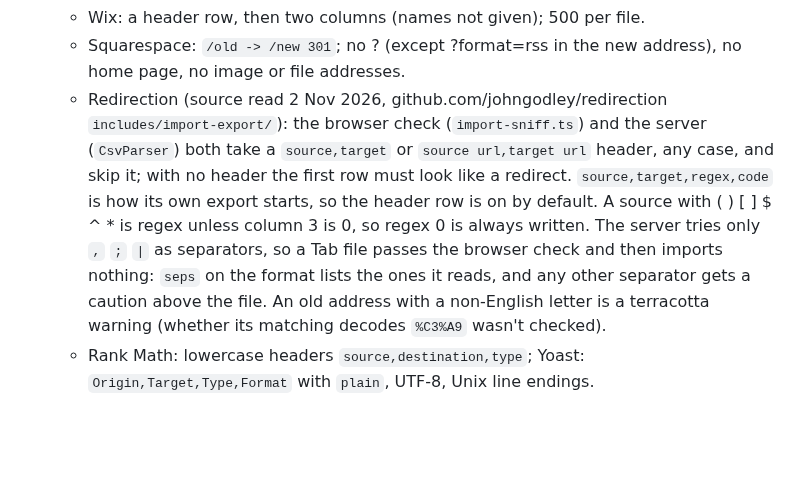
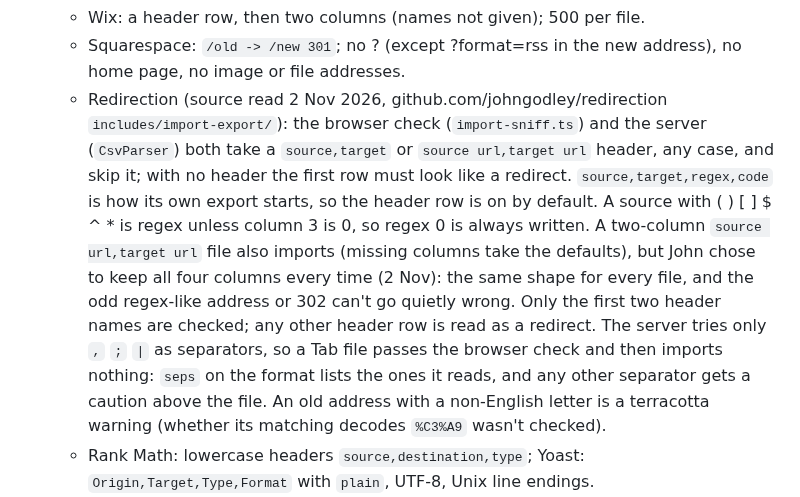
Before and after one commit to superjsal/jsal.io, a Markdown page: .claude/rules/redirect-import.md, the part around the change. Rendered like a GitHub page; blank space fills up the shorter version.

Commit message:
Redirect Import: note why Redirection's file keeps all four columns
A two-column source url,target url file imports too, but the regex and
code columns stop an address with ( ) [ ] $ ^ * being read as a pattern
and carry a 302 through, so the file keeps them every time.

Co-Authored-By: Claude Opus 5.5 <noreply@anthropic.com>

```diff
--- a/.claude/rules/redirect-import.md
+++ b/.claude/rules/redirect-import.md
@@ -17,7 +17,7 @@ paths:
   - Webflow: two columns, no header row documented (`headerOff`); old paths escape `% - & * ( ) = _ + ?` with %, and a / before ? stops a redirect firing. Still unverified: whether a header row is accepted.
   - Wix: a header row, then two columns (names not given); 500 per file.
   - Squarespace: `/old -> /new 301`; no ? (except ?format=rss in the new address), no home page, no image or file addresses.
-  - Redirection (source read 2 Nov 2026, github.com/johngodley/redirection `includes/import-export/`): the browser check (`import-sniff.ts`) and the server (`CsvParser`) both take a `source,target` or `source url,target url` header, any case, and skip it; with no header the first row must look like a redirect. `source,target,regex,code` is how its own export starts, so the header row is on by default. A source with ( ) [ ] $ ^ * is regex unless column 3 is 0, so regex 0 is always written. The server tries only `,` `;` `|` as separators, so a Tab file passes the browser check and then imports nothing: `seps` on the format lists the ones it reads, and any other separator gets a caution above the file. An old address with a non-English letter is a terracotta warning (whether its matching decodes `%C3%A9` wasn't checked).
+  - Redirection (source read 2 Nov 2026, github.com/johngodley/redirection `includes/import-export/`): the browser check (`import-sniff.ts`) and the server (`CsvParser`) both take a `source,target` or `source url,target url` header, any case, and skip it; with no header the first row must look like a redirect. `source,target,regex,code` is how its own export starts, so the header row is on by default. A source with ( ) [ ] $ ^ * is regex unless column 3 is 0, so regex 0 is always written. A two-column `source url,target url` file also imports (missing columns take the defaults), but John chose to keep all four columns every time (2 Nov): the same shape for every file, and the odd regex-like address or 302 can't go quietly wrong. Only the first two header names are checked; any other header row is read as a redirect. The server tries only `,` `;` `|` as separators, so a Tab file passes the browser check and then imports nothing: `seps` on the format lists the ones it reads, and any other separator gets a caution above the file. An old address with a non-English letter is a terracotta warning (whether its matching decodes `%C3%A9` wasn't checked).
   - Rank Math: lowercase headers `source,destination,type`; Yoast: `Origin,Target,Type,Format` with `plain`, UTF-8, Unix line endings.
   - Vercel: `statusCode` (permanent: true means 308), 2,048 in vercel.json; bulk redirects CSV (`source,destination,statusCode`) on Pro and Enterprise. Neither matches ?.
   - Netlify: case-sensitive, URL-encoded paths, no ? in the old path. Ghost: `301:` group of `old: new`, keys read as patterns.
```
